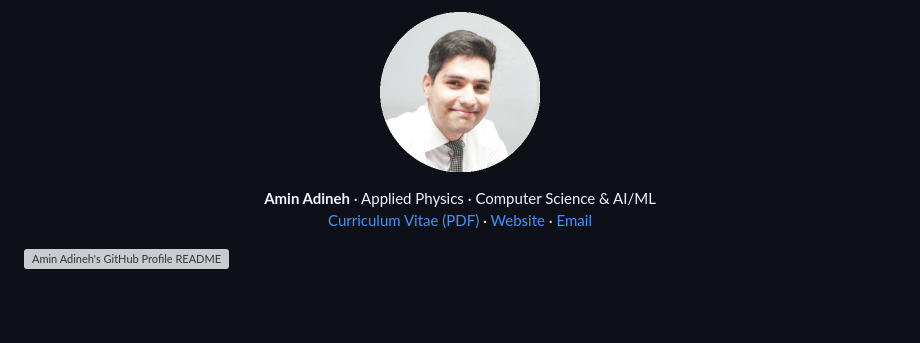
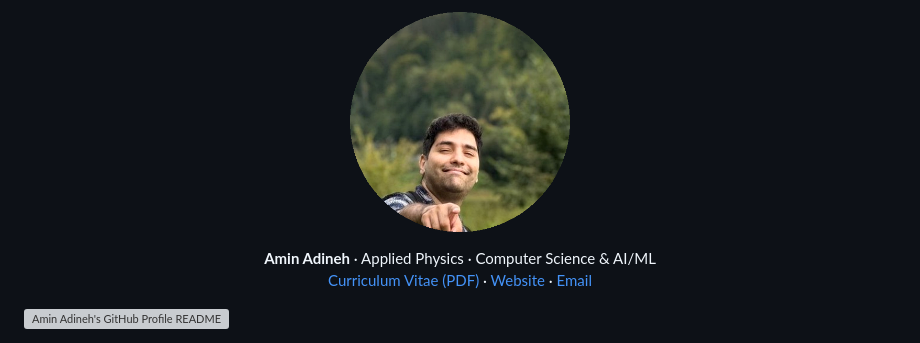
Before and after one commit to AminAdineh/aminadineh, a Markdown page: README.md, the part around the change. GitHub-like rendering; pictures changed too: profile.png; blank space fills up the shorter version; grey boxes are pictures that could not be loaded.

```diff
--- a/README.md
+++ b/README.md
@@ -1,5 +1,5 @@
 <p align="center">
-  <img src="profile.png" width="160" height="160" alt="Amin Adineh" />
+  <img src="profile.png" width="220" height="220" alt="Amin Adineh" />
 </p>
 
 <p align="center">
```
Also changed, not shown: 2 other files.
